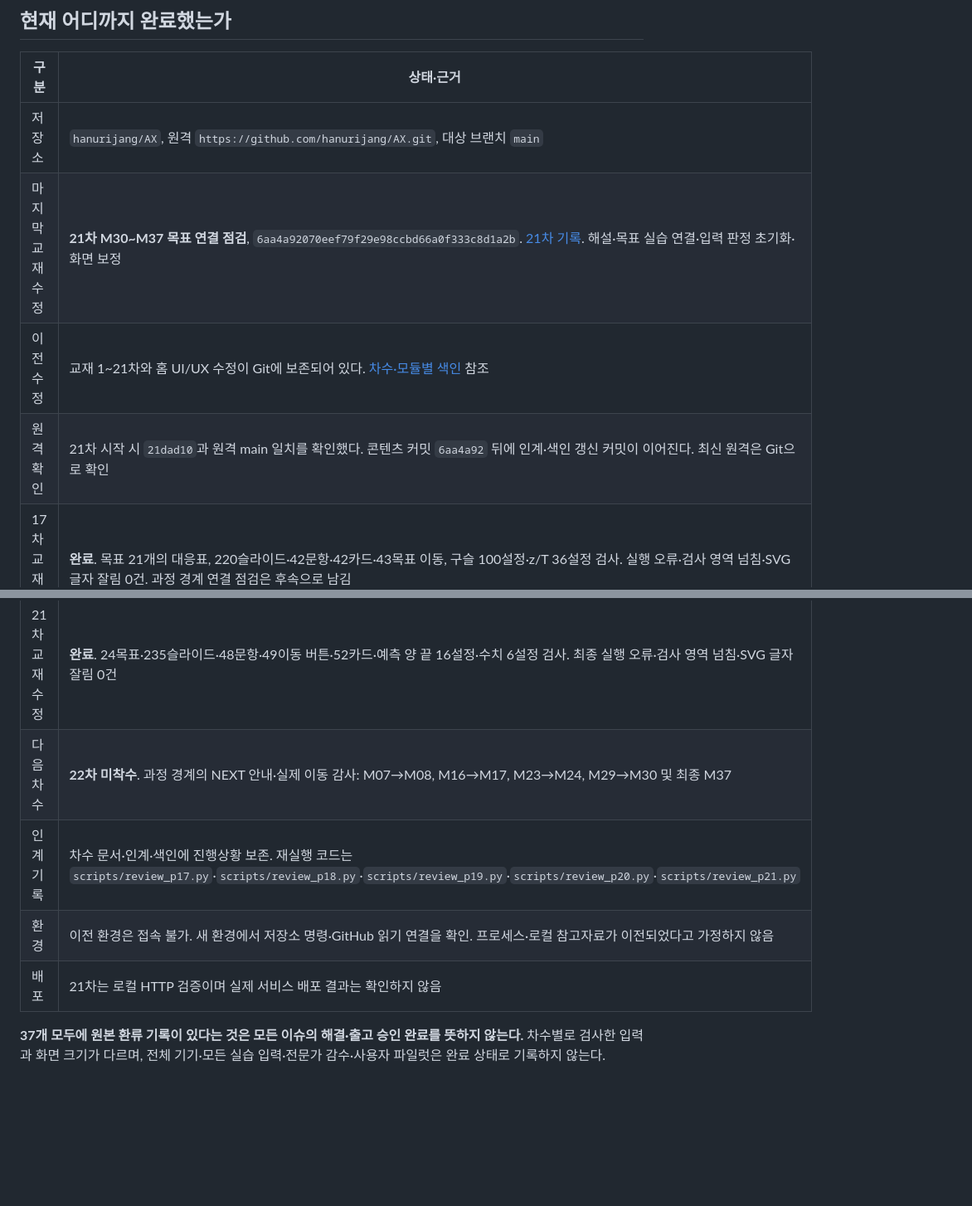
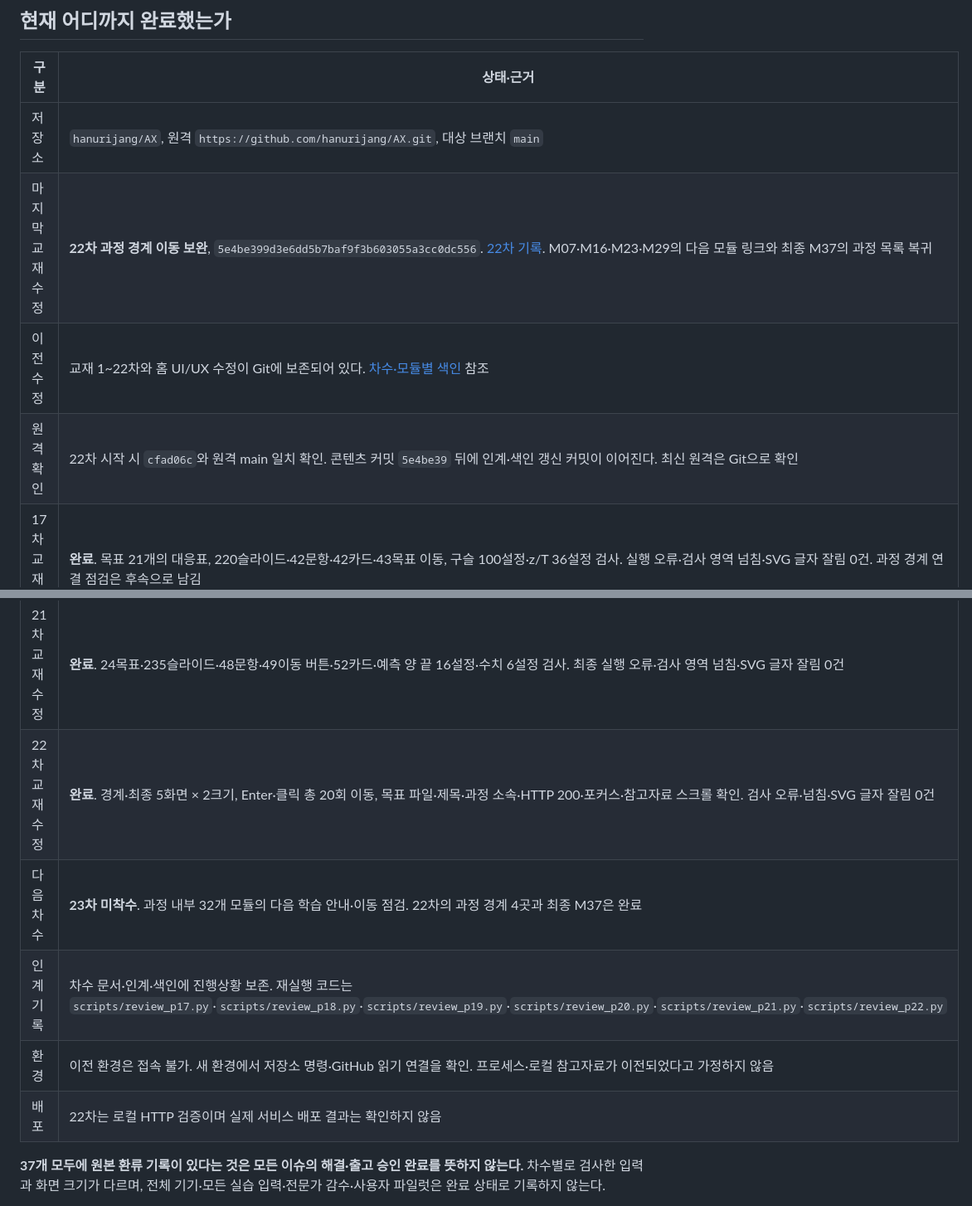
Before and after one commit to hanurijang/AX, a Markdown page: docs/WORK_HANDOFF.md, 2 parts joined by grey strips. Shown at 83% size. Rendered like a GitHub page; blank space fills up the shorter version.

```diff
--- a/docs/WORK_HANDOFF.md
+++ b/docs/WORK_HANDOFF.md
@@ -7,18 +7,19 @@
 | 구분 | 상태·근거 |
 |---|---|
 | 저장소 | `hanurijang/AX`, 원격 `https://github.com/hanurijang/AX.git`, 대상 브랜치 `main` |
-| 마지막 교재 수정 | **21차 M30~M37 목표 연결 점검**, `6aa4a92070eef79f29e98ccbd66a0f333c8d1a2b`. [21차 기록](CONTENT_REVIEW_TEXTBOOK_P21_20261102.md). 해설·목표 실습 연결·입력 판정 초기화·화면 보정 |
-| 이전 수정 | 교재 1~21차와 홈 UI/UX 수정이 Git에 보존되어 있다. [차수·모듈별 색인](REVIEW_COVERAGE.md) 참조 |
-| 원격 확인 | 21차 시작 시 `21dad10`과 원격 main 일치를 확인했다. 콘텐츠 커밋 `6aa4a92` 뒤에 인계·색인 갱신 커밋이 이어진다. 최신 원격은 Git으로 확인 |
+| 마지막 교재 수정 | **22차 과정 경계 이동 보완**, `5e4be399d3e6dd5b7baf9f3b603055a3cc0dc556`. [22차 기록](CONTENT_REVIEW_TEXTBOOK_P22_20261102.md). M07·M16·M23·M29의 다음 모듈 링크와 최종 M37의 과정 목록 복귀 |
+| 이전 수정 | 교재 1~22차와 홈 UI/UX 수정이 Git에 보존되어 있다. [차수·모듈별 색인](REVIEW_COVERAGE.md) 참조 |
+| 원격 확인 | 22차 시작 시 `cfad06c`와 원격 main 일치 확인. 콘텐츠 커밋 `5e4be39` 뒤에 인계·색인 갱신 커밋이 이어진다. 최신 원격은 Git으로 확인 |
 | 17차 교재 수정 | **완료**. 목표 21개의 대응표, 220슬라이드·42문항·42카드·43목표 이동, 구슬 100설정·z/T 36설정 검사. 실행 오류·검사 영역 넘침·SVG 글자 잘림 0건. 과정 경계 연결 점검은 후속으로 남김 |
 | 18차 교재 수정 | **완료**. 27개 목표 대응표·277슬라이드·54문항·58개 이동 버튼·기존 58카드+해석 6카드 검사. 최종 실행 오류·검사 영역 넘침·SVG 글자 잘림 0건 |
 | 19차 교재 수정 | **완료**. 21목표 대응표·221슬라이드·42문항·45이동 버튼·44카드·추정 입력 양 끝 14설정 검사. 최종 실행 오류·검사 영역 넘침·SVG 글자 잘림 0건 |
 | 20차 교재 수정 | **완료**. 18목표 대응표·181슬라이드·36문항·37이동 버튼·36카드·예측 양 끝 12설정·수치 26설정 검사. 최종 실행 오류·검사 영역 넘침·SVG 글자 잘림 0건 |
 | 21차 교재 수정 | **완료**. 24목표·235슬라이드·48문항·49이동 버튼·52카드·예측 양 끝 16설정·수치 6설정 검사. 최종 실행 오류·검사 영역 넘침·SVG 글자 잘림 0건 |
-| 다음 차수 | **22차 미착수**. 과정 경계의 NEXT 안내·실제 이동 감사: M07→M08, M16→M17, M23→M24, M29→M30 및 최종 M37 |
-| 인계 기록 | 차수 문서·인계·색인에 진행상황 보존. 재실행 코드는 `scripts/review_p17.py`·`scripts/review_p18.py`·`scripts/review_p19.py`·`scripts/review_p20.py`·`scripts/review_p21.py` |
+| 22차 교재 수정 | **완료**. 경계·최종 5화면 × 2크기, Enter·클릭 총 20회 이동, 목표 파일·제목·과정 소속·HTTP 200·포커스·참고자료 스크롤 확인. 검사 오류·넘침·SVG 글자 잘림 0건 |
+| 다음 차수 | **23차 미착수**. 과정 내부 32개 모듈의 다음 학습 안내·이동 점검. 22차의 과정 경계 4곳과 최종 M37은 완료 |
+| 인계 기록 | 차수 문서·인계·색인에 진행상황 보존. 재실행 코드는 `scripts/review_p17.py`·`scripts/review_p18.py`·`scripts/review_p19.py`·`scripts/review_p20.py`·`scripts/review_p21.py`·`scripts/review_p22.py` |
 | 환경 | 이전 환경은 접속 불가. 새 환경에서 저장소 명령·GitHub 읽기 연결을 확인. 프로세스·로컬 참고자료가 이전되었다고 가정하지 않음 |
-| 배포 | 21차는 로컬 HTTP 검증이며 실제 서비스 배포 결과는 확인하지 않음 |
+| 배포 | 22차는 로컬 HTTP 검증이며 실제 서비스 배포 결과는 확인하지 않음 |
 
 **37개 모두에 원본 환류 기록이 있다는 것은 모든 이슈의 해결·출고 승인 완료를 뜻하지 않는다.** 차수별로 검사한 입력과 화면 크기가 다르며, 전체 기기·모든 실습 입력·전문가 감수·사용자 파일럿은 완료 상태로 기록하지 않는다.
 
```
Also changed, not shown: other parts of docs/WORK_HANDOFF.md (+4 -4 lines), docs/REVIEW_COVERAGE.md (+8 -3 lines).
